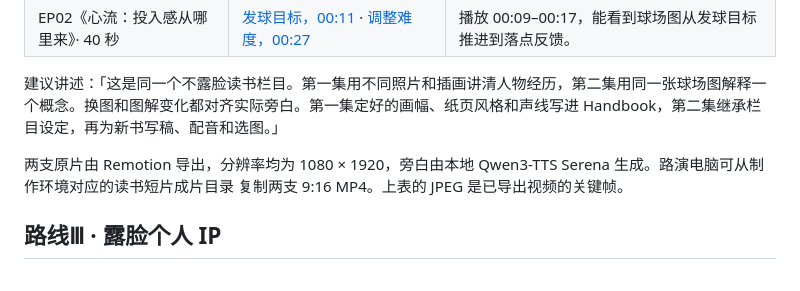
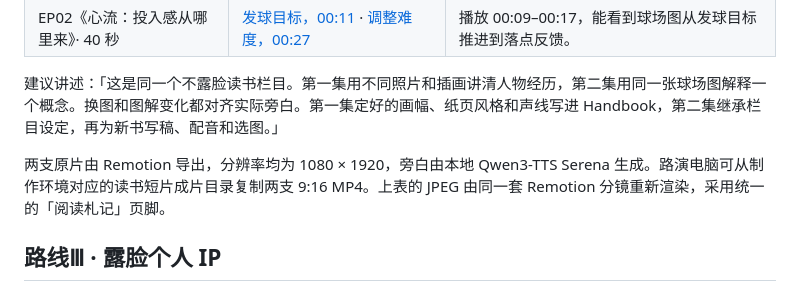
Before and after one commit to Felix-dp/WoFrame, a Markdown page: docs/demo-showcase.md, the part around the change. Drawn GitHub-style.

Commit message:
Remove legacy branding from reading demo stills

```diff
--- a/docs/demo-showcase.md
+++ b/docs/demo-showcase.md
@@ -11,7 +11,7 @@ PPT 可用一页左右并排展示两集，每集选两张成片截图。页标
 
 建议讲述：「这是同一个不露脸读书栏目。第一集用不同照片和插画讲清人物经历，第二集用同一张球场图解释一个概念。换图和图解变化都对齐实际旁白。第一集定好的画幅、纸页风格和声线写进 Handbook，第二集继承栏目设定，再为新书写稿、配音和选图。」
 
-两支原片由 Remotion 导出，分辨率均为 1080 × 1920，旁白由本地 Qwen3-TTS Serena 生成。路演电脑可从制作环境对应的读书短片成片目录 复制两支 9:16 MP4。上表的 JPEG 是已导出视频的关键帧。
+两支原片由 Remotion 导出，分辨率均为 1080 × 1920，旁白由本地 Qwen3-TTS Serena 生成。路演电脑可从制作环境对应的读书短片成片目录复制两支 9:16 MP4。上表的 JPEG 由同一套 Remotion 分镜重新渲染，采用统一的「阅读札记」页脚。
 
 ## 路线Ⅲ · 露脸个人 IP
 
```
Also changed, not shown: README.md (+1 -1 lines), docs/assets/demos/route-2-educated-author.jpg, docs/assets/demos/route-2-educated-idaho.jpg, docs/assets/demos/route-2-flow-challenge.jpg, docs/assets/demos/route-2-flow-goal.jpg.
